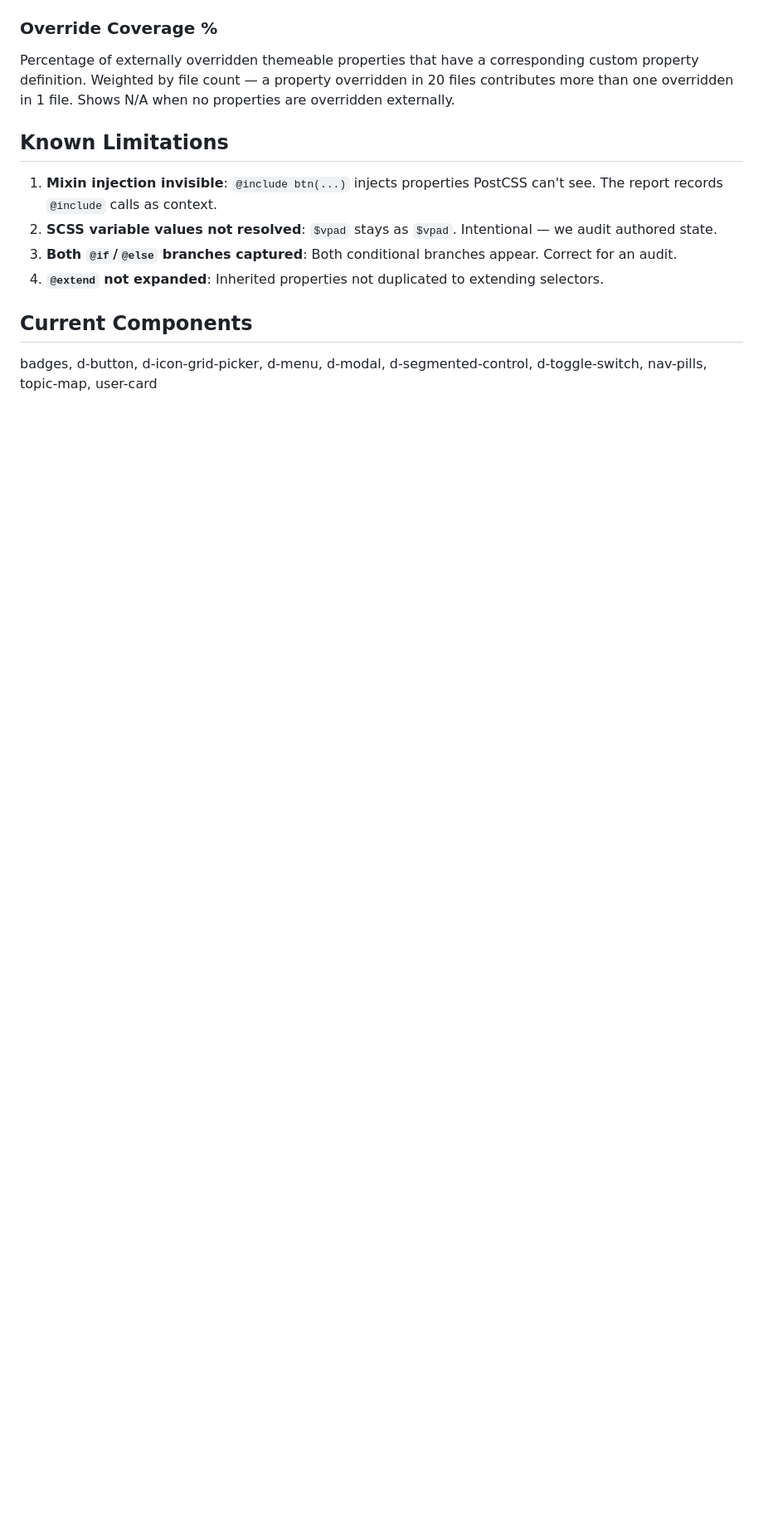
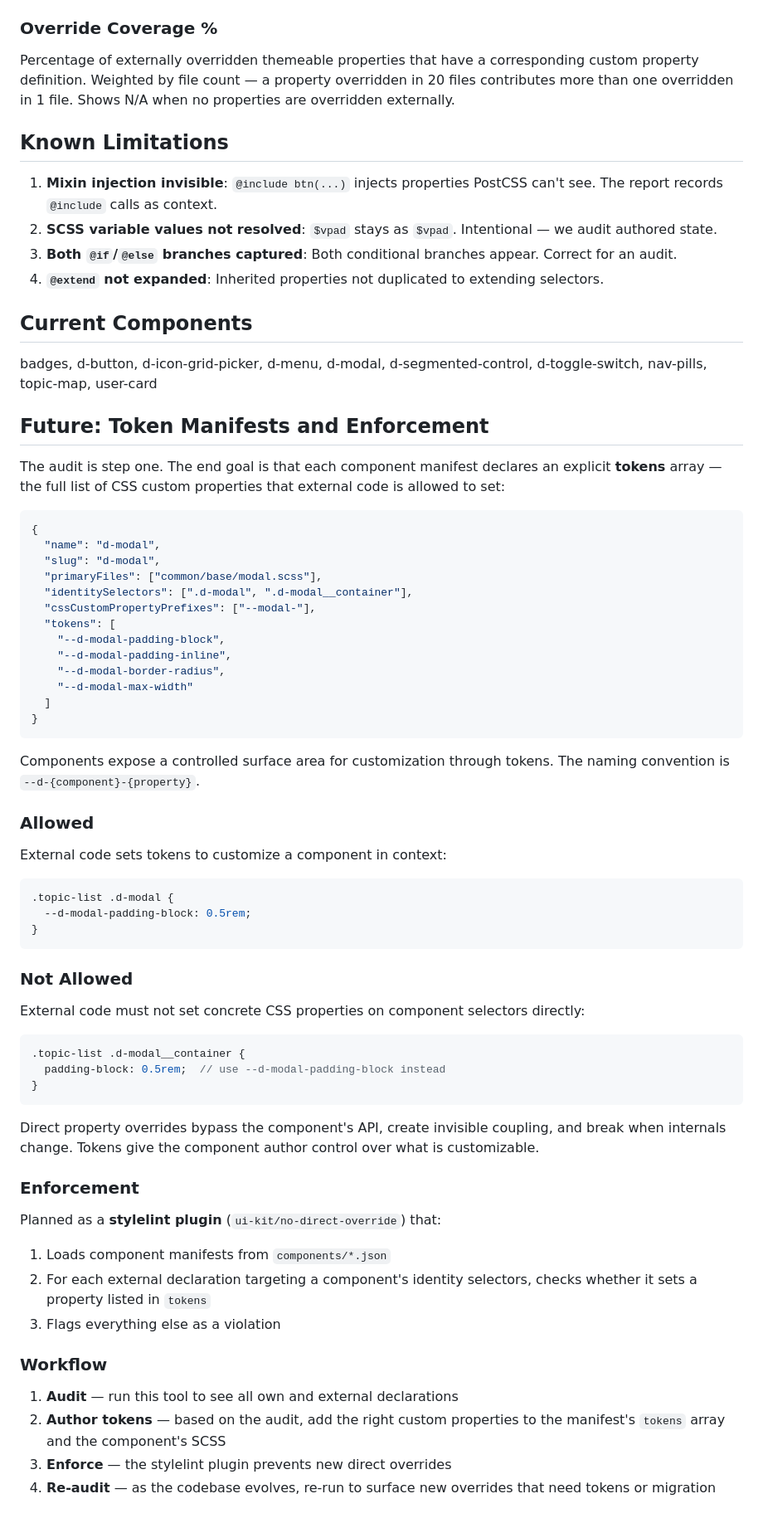
Before and after one commit to nolosb/discourse-component-audit, a Markdown page: ARCHITECTURE.md, the part around the change. Shown at 83% size. GitHub-like rendering; blank space fills up the shorter version.

Commit message:
Document future token manifest and enforcement workflow
Adds a Future section to ARCHITECTURE.md describing the planned tokens
array in component manifests, allowed vs disallowed override patterns,
and the stylelint plugin enforcement approach.

Co-Authored-By: Claude Opus 4.7 <noreply@anthropic.com>

````diff
--- a/ARCHITECTURE.md
+++ b/ARCHITECTURE.md
@@ -88,3 +88,62 @@ Percentage of externally overridden themeable properties that have a correspondi
 ## Current Components
 
 badges, d-button, d-icon-grid-picker, d-menu, d-modal, d-segmented-control, d-toggle-switch, nav-pills, topic-map, user-card
+
+## Future: Token Manifests and Enforcement
+
+The audit is step one. The end goal is that each component manifest declares an explicit **tokens** array — the full list of CSS custom properties that external code is allowed to set:
+
+```json
+{
+  "name": "d-modal",
+  "slug": "d-modal",
+  "primaryFiles": ["common/base/modal.scss"],
+  "identitySelectors": [".d-modal", ".d-modal__container"],
+  "cssCustomPropertyPrefixes": ["--modal-"],
+  "tokens": [
+    "--d-modal-padding-block",
+    "--d-modal-padding-inline",
+    "--d-modal-border-radius",
+    "--d-modal-max-width"
+  ]
+}
+```
+
+Components expose a controlled surface area for customization through tokens. The naming convention is `--d-{component}-{property}`.
+
+### Allowed
+
+External code sets tokens to customize a component in context:
+
+```scss
+.topic-list .d-modal {
+  --d-modal-padding-block: 0.5rem;
+}
+```
+
+### Not Allowed
+
+External code must not set concrete CSS properties on component selectors directly:
+
+```scss
+.topic-list .d-modal__container {
+  padding-block: 0.5rem;  // use --d-modal-padding-block instead
+}
+```
+
+Direct property overrides bypass the component's API, create invisible coupling, and break when internals change. Tokens give the component author control over what is customizable.
+
+### Enforcement
+
+Planned as a **stylelint plugin** (`ui-kit/no-direct-override`) that:
+
+1. Loads component manifests from `components/*.json`
+2. For each external declaration targeting a component's identity selectors, checks whether it sets a property listed in `tokens`
+3. Flags everything else as a violation
+
+### Workflow
+
+1. **Audit** — run this tool to see all own and external declarations
+2. **Author tokens** — based on the audit, add the right custom properties to the manifest's `tokens` array and the component's SCSS
+3. **Enforce** — the stylelint plugin prevents new direct overrides
+4. **Re-audit** — as the codebase evolves, re-run to surface new overrides that need tokens or migration
````
